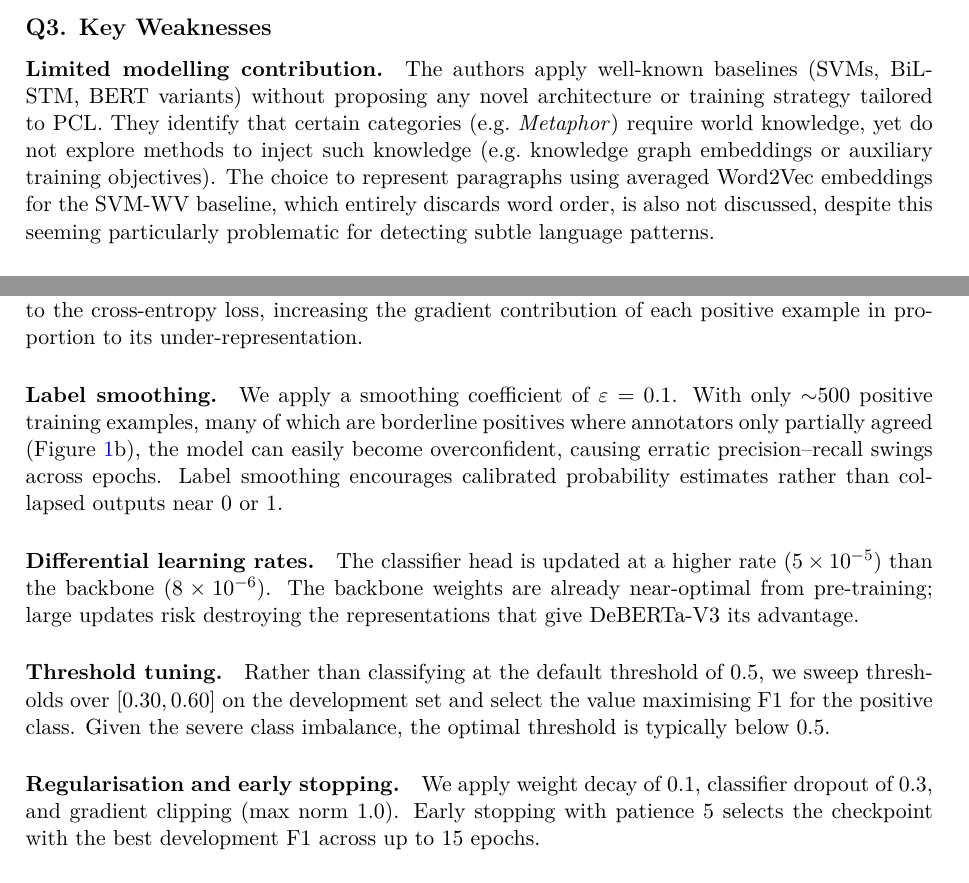
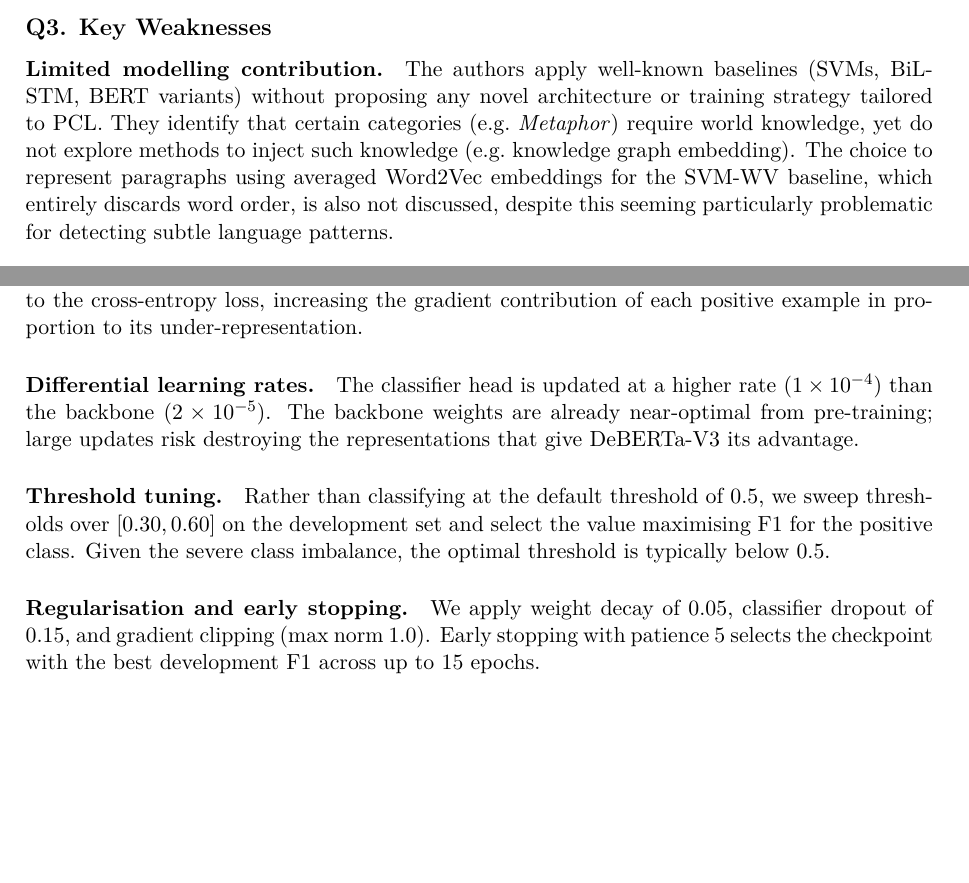
Before and after one commit to aak523/nlp-cw, a LaTeX document (report/report.tex): two parts of pages 2 and 5 of 8, joined at a grey line, cut so that both start at the same text, the shorter picture padded with empty space. Compiled offline with pdfLaTeX.

Commit message:
updated report with changes to training script

```diff
--- a/report/report.tex
+++ b/report/report.tex
@@ -69,7 +69,7 @@ The paper also provides exploratory baselines using SVMs, a BiLSTM, and fine-tun
 
 \subsection*{Q3. Key Weaknesses}
 
-\paragraph{Limited modelling contribution.} The authors apply well-known baselines (SVMs, BiLSTM, BERT variants) without proposing any novel architecture or training strategy tailored to PCL. They identify that certain categories (e.g.\ \textit{Metaphor}) require world knowledge, yet do not explore methods to inject such knowledge (e.g.\ knowledge graph embeddings or auxiliary training objectives). The choice to represent paragraphs using averaged Word2Vec embeddings for the SVM-WV baseline, which entirely discards word order, is also not discussed, despite this seeming particularly problematic for detecting subtle language patterns.
+\paragraph{Limited modelling contribution.} The authors apply well-known baselines (SVMs, BiLSTM, BERT variants) without proposing any novel architecture or training strategy tailored to PCL. They identify that certain categories (e.g.\ \textit{Metaphor}) require world knowledge, yet do not explore methods to inject such knowledge (e.g.\ knowledge graph embedding). The choice to represent paragraphs using averaged Word2Vec embeddings for the SVM-WV baseline, which entirely discards word order, is also not discussed, despite this seeming particularly problematic for detecting subtle language patterns.
 
 \paragraph{Absence of ablation studies.} The paper includes no ablations. For example, it does not investigate whether the retrieval keyword affects model performance, whether the annotation threshold (labels $\geq 2$ as positive vs.\ other cutoffs) impacts results, or whether providing the keyword as an additional input feature helps. This makes it difficult to understand \textit{why} the models succeed or fail in specific cases.
 
@@ -186,15 +186,13 @@ The model is fine-tuned end-to-end with the following design decisions, each mot
 
 \paragraph{Class-weighted cross-entropy loss.} The 9.5:1 negative-to-positive imbalance means a trivial classifier would achieve 90.5\% accuracy. We assign balanced class weights $w_c = N_{\text{total}} / (2 N_c)$ to the cross-entropy loss, increasing the gradient contribution of each positive example in proportion to its under-representation.
 
-\paragraph{Label smoothing.} We apply a smoothing coefficient of $\varepsilon = 0.1$. With only ${\sim}500$ positive training examples, many of which are borderline positives where annotators only partially agreed (Figure~\ref{fig:eda1}b), the model can easily become overconfident, causing erratic precision--recall swings across epochs. Label smoothing encourages calibrated probability estimates rather than collapsed outputs near 0 or 1.
-
-\paragraph{Differential learning rates.} The classifier head is updated at a higher rate ($5 \times 10^{-5}$) than the backbone ($8 \times 10^{-6}$). The backbone weights are already near-optimal from pre-training; large updates risk destroying the representations that give DeBERTa-V3 its advantage.
+\paragraph{Differential learning rates.} The classifier head is updated at a higher rate ($1 \times 10^{-4}$) than the backbone ($2 \times 10^{-5}$). The backbone weights are already near-optimal from pre-training; large updates risk destroying the representations that give DeBERTa-V3 its advantage.
 
 \paragraph{Threshold tuning.}
 Rather than classifying at the default threshold of 0.5, we sweep thresholds over $[0.30, 0.60]$ on the development set and select the value maximising F1 for the positive class. Given the severe class imbalance, the optimal threshold is typically below 0.5.
 
 \paragraph{Regularisation and early stopping.}
-We apply weight decay of 0.1, classifier dropout of 0.3, and gradient clipping (max norm 1.0). Early stopping with patience 5 selects the checkpoint with the best development F1 across up to 15 epochs.
+We apply weight decay of 0.05, classifier dropout of 0.15, and gradient clipping (max norm 1.0). Early stopping with patience 5 selects the checkpoint with the best development F1 across up to 15 epochs.
 
 \subsection*{Rationale and Expected Outcome}
 
```
Also changed, not shown: report/report.tex (10 more changed lines).
